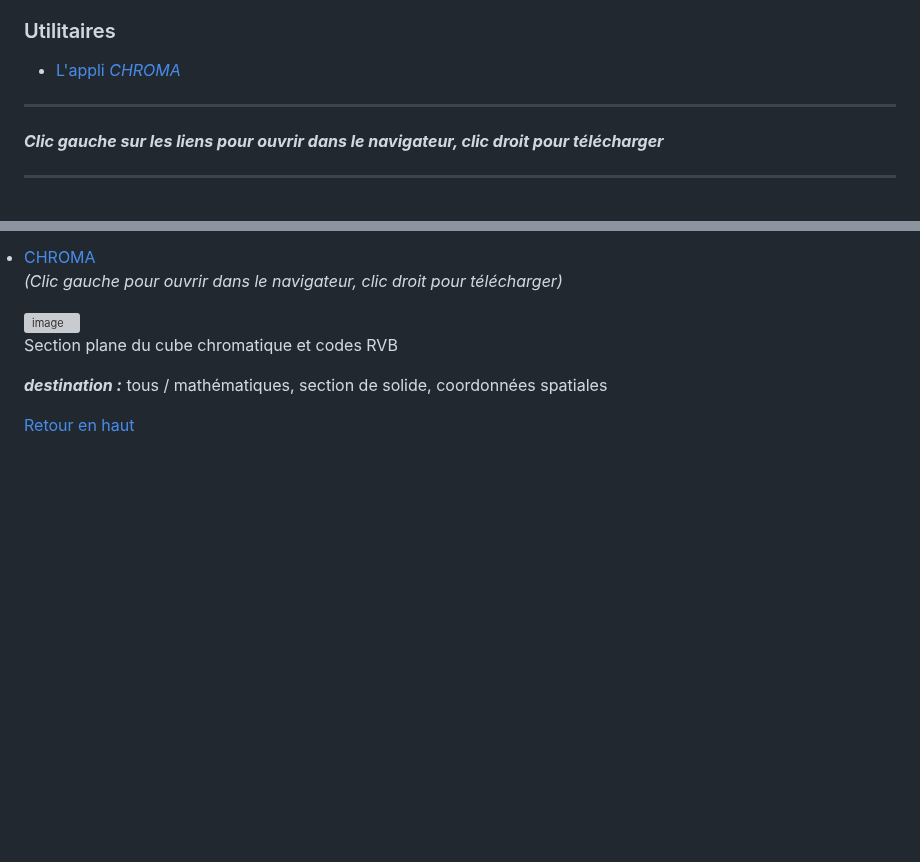
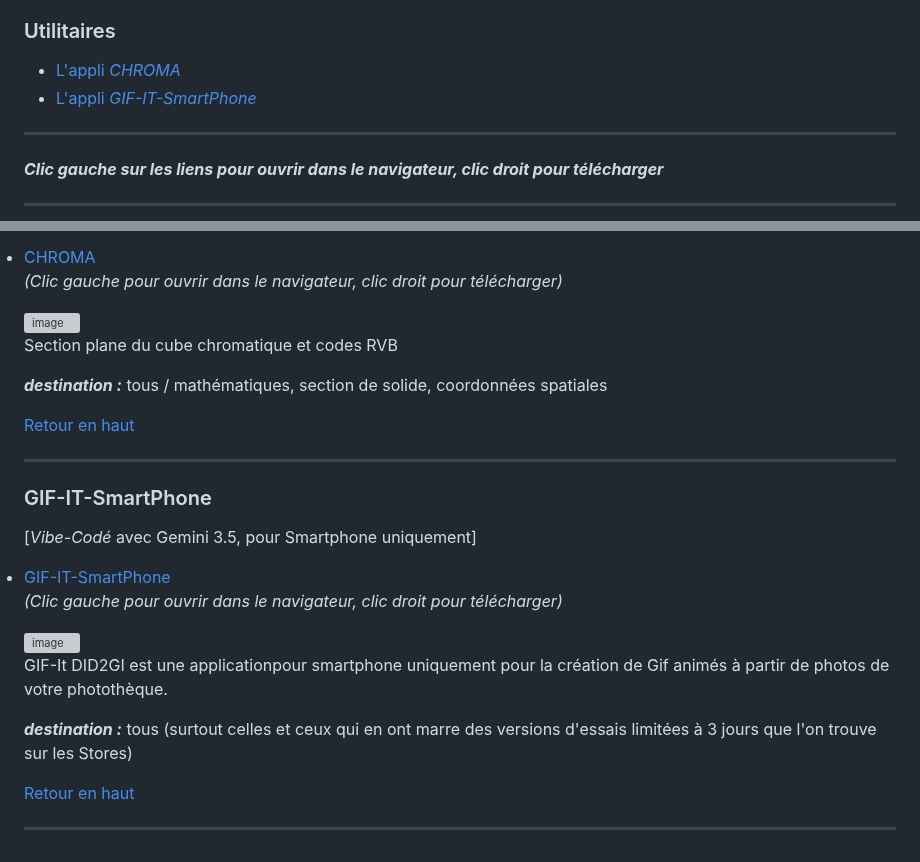
Before and after one commit to othoni-hub/VibeCoding, a Markdown page: README.md, 2 parts joined by grey strips. Rendered like a GitHub page; blank space fills up the shorter version; grey boxes are pictures that could not be loaded.

```diff
--- a/README.md
+++ b/README.md
@@ -39,6 +39,7 @@ avec l'aide de **Gemini 3.5** ou de **Claude Sonnet 4.6**
 
 ### Utilitaires
 - [L'appli *CHROMA*](#CHROMA)
+- [L'appli *GIF-IT-SmartPhone*](#GIF-IT-SmartPhone)
 
 ---
 
@@ -413,3 +414,23 @@ Section plane du cube chromatique et codes RVB
 ***destination :*** tous / mathématiques, section de solide, coordonnées spatiales
 
 [Retour en haut](#VibeCoding)
+
+---
+
+### GIF-IT-SmartPhone
+[*Vibe-Codé* avec Gemini 3.5, pour Smartphone uniquement]
+
+<li><a href="https://othoni-hub.github.io/VibeCoding/GIF-IT-SmartPhone/index.html" target="_blank" rel="noopener noreferrer">GIF-IT-SmartPhone </a></li>
+
+
+*(Clic gauche pour ouvrir dans le navigateur, clic droit pour télécharger)*
+
+<img width="286" height="176" alt="image" src="https://github.com/user-attachments/assets/a46ef69c-37c3-42b1-b49b-e24e4f50286c" />
+
+GIF-It DID2GI est une applicationpour smartphone uniquement pour la création de Gif animés à partir de photos de votre photothèque.
+
+***destination :*** tous (surtout celles et ceux qui en ont marre des versions d'essais limitées à 3 jours que l'on trouve sur les Stores)
+
+[Retour en haut](#VibeCoding)
+
+---
```
